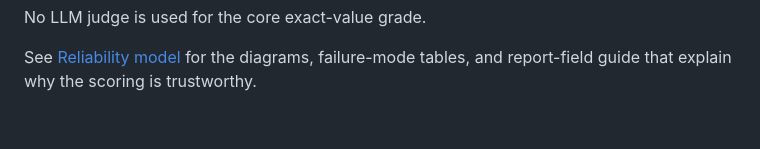
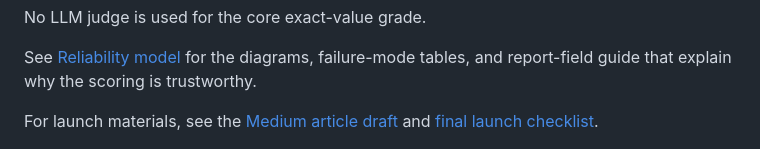
Before and after one commit to Vinaya-Sharma/AgentRoyale, a Markdown page: README.md, the part around the change. Rendered like a GitHub page; blank space fills up the shorter version.

Commit message:
Add final launch materials

```diff
--- a/README.md
+++ b/README.md
@@ -38,6 +38,8 @@ task pack -> oracle audit -> target run -> report -> compare before/after
 No LLM judge is used for the core exact-value grade.
 
 See [Reliability model](docs/reliability.md) for the diagrams, failure-mode tables, and report-field guide that explain why the scoring is trustworthy.
+
+For launch materials, see the [Medium article draft](docs/medium-launch-article.md) and [final launch checklist](docs/final-launch-checklist.md).
 
 ![Agent Royale report dashboard](docs/assets/launch/v3-report-decision-dashboard.png)
 
```
Also changed, not shown: docs/final-launch-checklist.md (added, +84 -0 lines), docs/medium-launch-article.md (added, +287 -0 lines).
